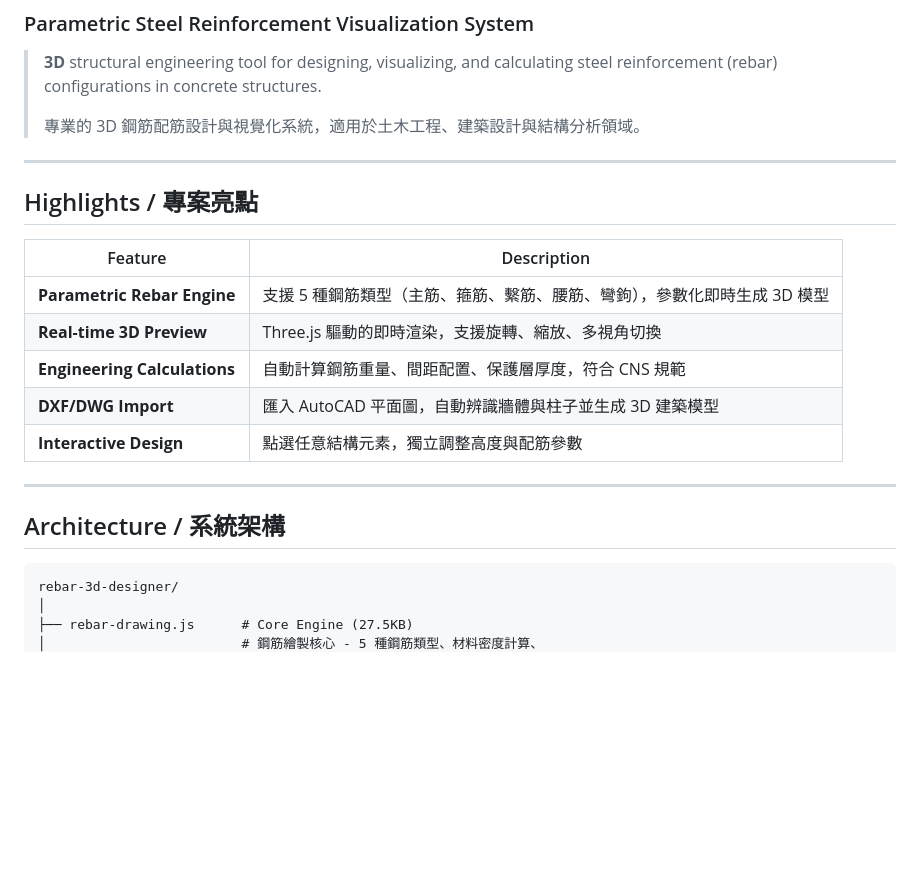
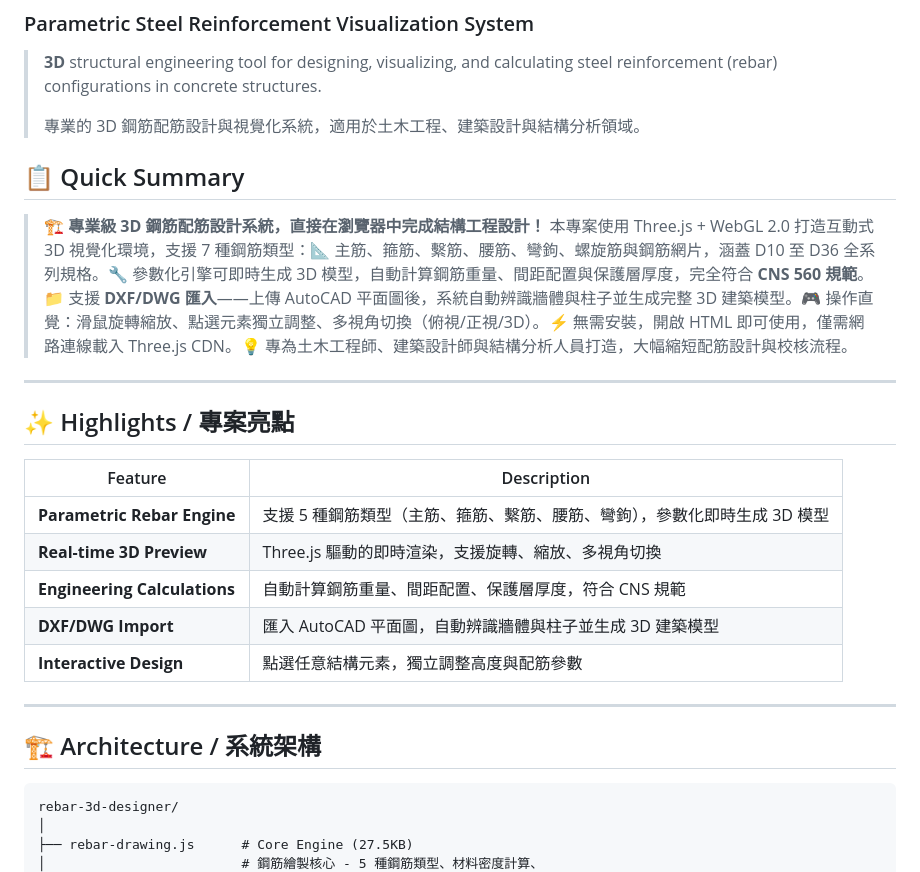
Before and after one commit to akaiHuang/rebar-3d-designer, a Markdown page: README.md, the part around one of its changes. Rendered like a GitHub page; blank space fills up the shorter version.

Commit message:
Update: enhanced README + security fixes

````diff
--- a/README.md
+++ b/README.md
@@ -13,9 +13,13 @@
 >
 > 專業的 3D 鋼筋配筋設計與視覺化系統，適用於土木工程、建築設計與結構分析領域。
 
+## 📋 Quick Summary
+
+> 🏗️ **專業級 3D 鋼筋配筋設計系統，直接在瀏覽器中完成結構工程設計！** 本專案使用 Three.js + WebGL 2.0 打造互動式 3D 視覺化環境，支援 7 種鋼筋類型：📐 主筋、箍筋、繫筋、腰筋、彎鉤、螺旋筋與鋼筋網片，涵蓋 D10 至 D36 全系列規格。🔧 參數化引擎可即時生成 3D 模型，自動計算鋼筋重量、間距配置與保護層厚度，完全符合 **CNS 560 規範**。📁 支援 **DXF/DWG 匯入**——上傳 AutoCAD 平面圖後，系統自動辨識牆體與柱子並生成完整 3D 建築模型。🎮 操作直覺：滑鼠旋轉縮放、點選元素獨立調整、多視角切換（俯視/正視/3D）。⚡ 無需安裝，開啟 HTML 即可使用，僅需網路連線載入 Three.js CDN。💡 專為土木工程師、建築設計師與結構分析人員打造，大幅縮短配筋設計與校核流程。
+
 ---
 
-## Highlights / 專案亮點
+## ✨ Highlights / 專案亮點
 
 | Feature | Description |
 |---------|-------------|
@@ -27,7 +31,7 @@
 
 ---
 
-## Architecture / 系統架構
+## 🏗️ Architecture / 系統架構
 
 ```
 rebar-3d-designer/
````
Also changed, not shown: other parts of README.md (+7 -7 lines).
